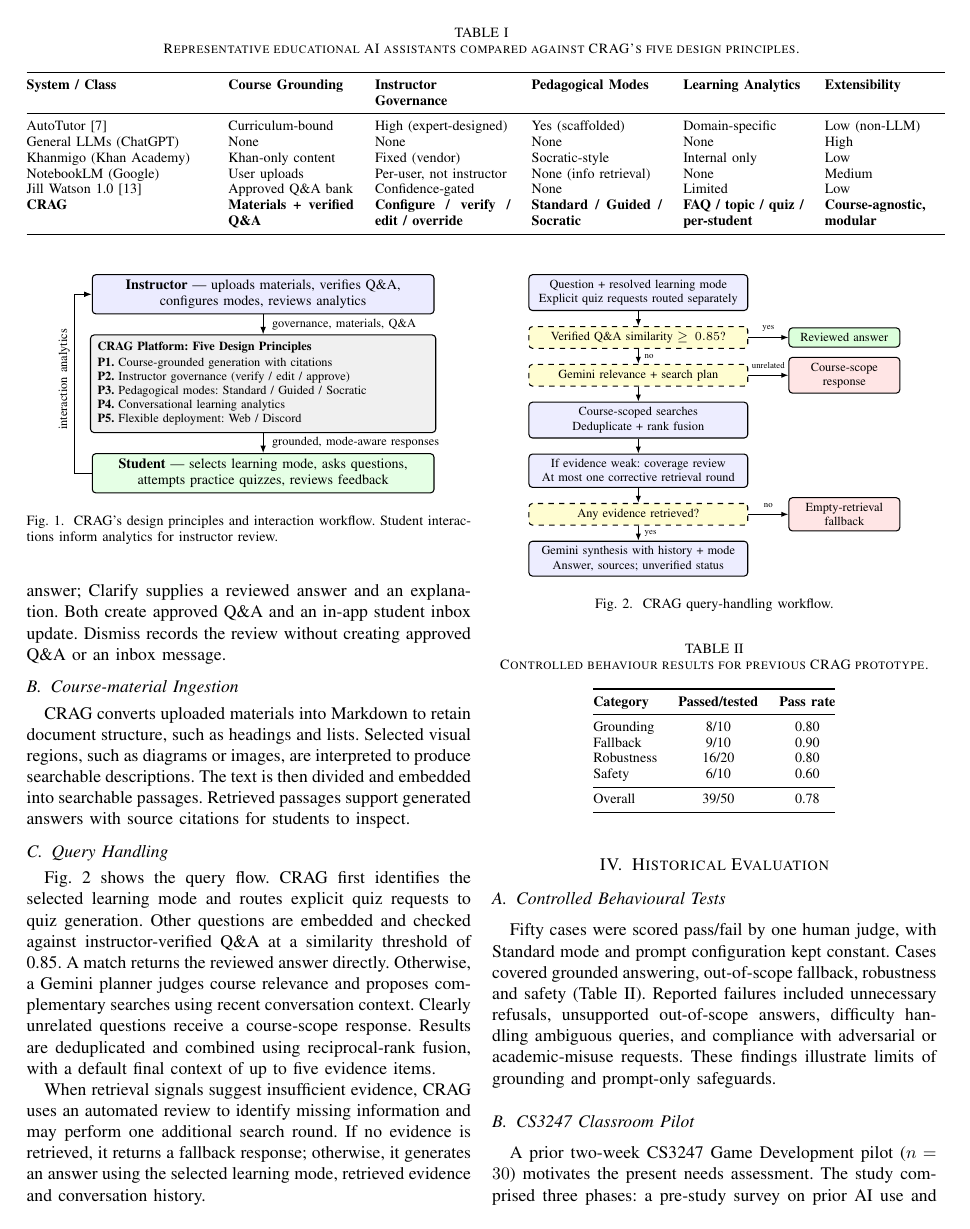
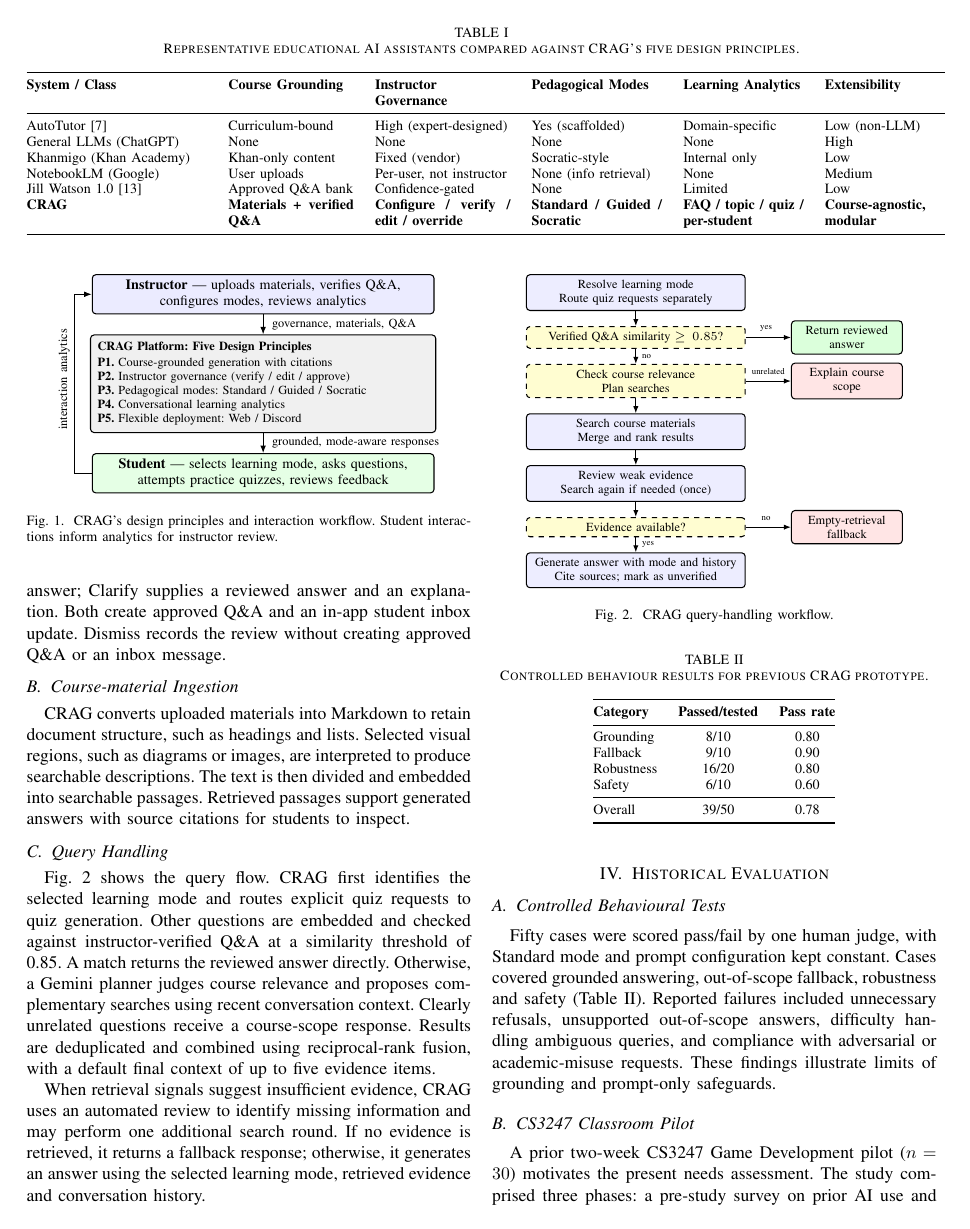
Before and after one commit to bipplane/cragbot, a LaTeX paper (crag.tex): page 2 of 4. Compiled offline with pdfLaTeX.

Commit message:
query figure

```diff
--- a/crag.tex
+++ b/crag.tex
@@ -134,29 +134,39 @@ When retrieval signals suggest insufficient evidence, CRAG uses an automated rev
 \begin{figure}[t]
 \centering
 \begin{tikzpicture}[
- every node/.style={font=\scriptsize,align=center},
- proc/.style={rectangle,rounded corners=2pt,draw,semithick,fill=blue!7,text width=4.15cm,inner sep=3pt},
- dec/.style={proc,dashed,fill=yellow!18},
- outbox/.style={rectangle,rounded corners=2pt,draw,semithick,fill=green!14,text width=2.0cm,inner sep=3pt},
- arr/.style={-{Latex[length=1.4mm]},semithick}]
-\node[proc] (q) {Question + resolved learning mode\\Explicit quiz requests routed separately};
-\node[dec,below=3mm of q] (v) {Verified Q\&A similarity $\geq 0.85$?};
-\node[outbox,right=8mm of v] (va) {Reviewed answer};
-\node[dec,below=3mm of v] (p) {Gemini relevance + search plan};
-\node[outbox,right=8mm of p,fill=red!10] (scope) {Course-scope\\response};
-\node[proc,below=3mm of p] (r) {Course-scoped searches\\Deduplicate + rank fusion};
-\node[proc,below=3mm of r] (c) {If evidence weak: coverage review\\At most one corrective retrieval round};
-\node[dec,below=3mm of c] (e) {Any evidence retrieved?};
-\node[outbox,right=8mm of e,fill=red!10] (empty) {Empty-retrieval\\fallback};
-\node[proc,below=3mm of e] (g) {Gemini synthesis with history + mode\\Answer, sources; unverified status};
+every node/.style={font=\scriptsize,align=center},
+proc/.style={rectangle,rounded corners=2pt,draw,semithick,fill=blue!7,text width=4.15cm,inner sep=3pt},
+dec/.style={proc,dashed,fill=yellow!18},
+outbox/.style={rectangle,rounded corners=2pt,draw,semithick,fill=green!14,text width=2.0cm,inner sep=3pt},
+arr/.style={-{Latex[length=1.4mm]},semithick}]
+\node[proc] (q)
+{Resolve learning mode\\Route quiz requests separately};
+\node[dec,below=3mm of q] (v)
+{Verified Q\&A similarity $\geq 0.85$?};
+\node[outbox,right=9mm of v] (va)
+{Return reviewed\\answer};
+\node[dec,below=3mm of v] (p)
+{Check course relevance\\Plan searches};
+\node[outbox,right=9mm of p,fill=red!10] (scope)
+{Explain course\\scope};
+\node[proc,below=3mm of p] (r)
+{Search course materials\\Merge and rank results};
+\node[proc,below=3mm of r] (c)
+{Review weak evidence\\Search again if needed (once)};
+\node[dec,below=3mm of c] (e)
+{Evidence available?};
+\node[outbox,right=9mm of e,fill=red!10] (empty)
+{Empty-retrieval\\fallback};
+\node[proc,below=3mm of e] (g)
+{Generate answer with mode and history\\Cite sources; mark as unverified};
 \draw[arr] (q) -- (v);
-\draw[arr] (v) -- node[above,font=\tiny]{yes} (va);
+\draw[arr] (v) -- node[above,pos=0.45,font=\tiny]{yes} (va);
 \draw[arr] (v) -- node[right,font=\tiny]{no} (p);
-\draw[arr] (p) -- node[above,font=\tiny]{unrelated} (scope);
+\draw[arr] (p) -- node[above,pos=0.5,font=\tiny]{unrelated} (scope);
 \draw[arr] (p) -- (r);
 \draw[arr] (r) -- (c);
 \draw[arr] (c) -- (e);
-\draw[arr] (e) -- node[above,font=\tiny]{no} (empty);
+\draw[arr] (e) -- node[above,pos=0.45,font=\tiny]{no} (empty);
 \draw[arr] (e) -- node[right,font=\tiny]{yes} (g);
 \end{tikzpicture}
 \caption{CRAG query-handling workflow.}
```
